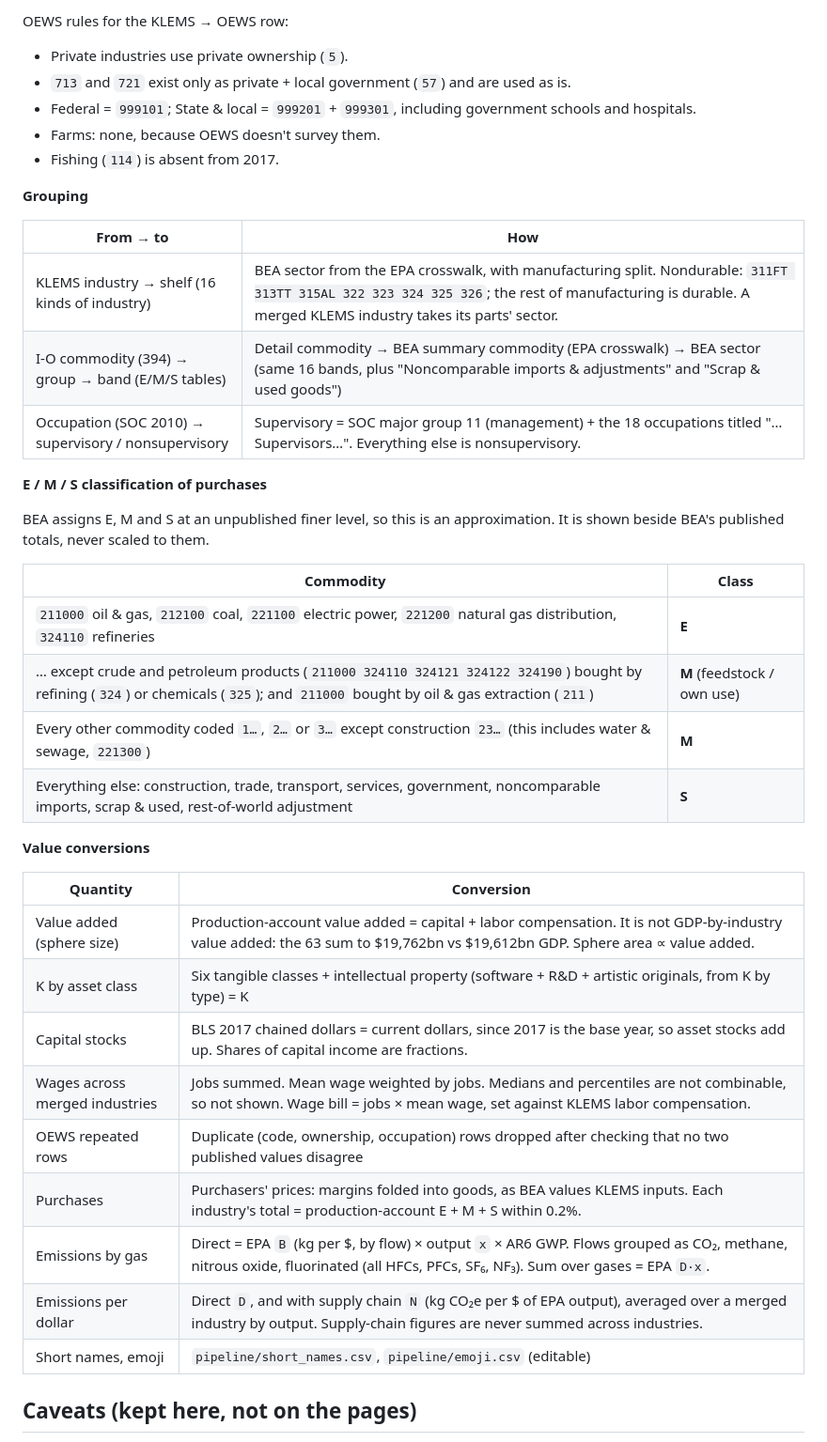
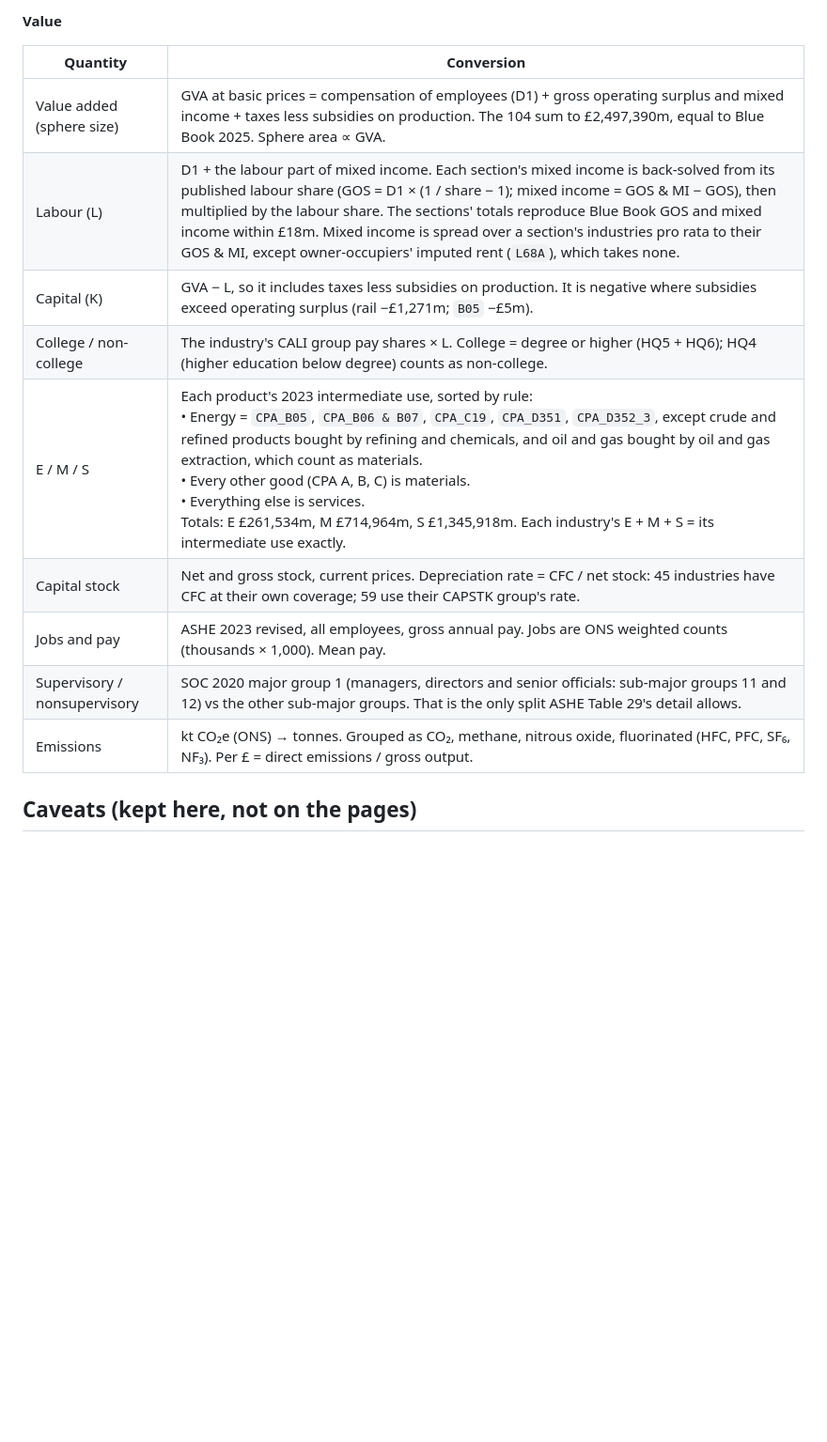
Before and after one commit to williaal1/uk-klems-viewer, a Markdown page: README.md, the part around one of its changes. Shown at 94% size. Rendered like a GitHub page; blank space fills up the shorter version.

```diff
--- a/README.md
+++ b/README.md
@@ -40,43 +46,17 @@ Internal demo, Common Wealth / Green Planning Commission.
 
-OEWS rules for the KLEMS → OEWS row:
-- Private industries use private ownership (`5`).
-- `713` and `721` exist only as private + local government (`57`) and are used as is.
-- Federal = `999101`; State & local = `999201` + `999301`, including government schools and hospitals.
-- Farms: none, because OEWS doesn't survey them.
-- Fishing (`114`) is absent from 2017.
-
-**Grouping**
-
-| From → to | How |
-|---|---|
-| KLEMS industry → shelf (16 kinds of industry) | BEA sector from the EPA crosswalk, with manufacturing split. Nondurable: `311FT 313TT 315AL 322 323 324 325 326`; the rest of manufacturing is durable. A merged KLEMS industry takes its parts' sector. |
-| I-O commodity (394) → group → band (E/M/S tables) | Detail commodity → BEA summary commodity (EPA crosswalk) → BEA sector (same 16 bands, plus "Noncomparable imports & adjustments" and "Scrap & used goods") |
-| Occupation (SOC 2010) → supervisory / nonsupervisory | Supervisory = SOC major group 11 (management) + the 18 occupations titled "…Supervisors…". Everything else is nonsupervisory. |
-
-**E / M / S classification of purchases**
-
-BEA assigns E, M and S at an unpublished finer level, so this is an approximation. It is shown beside BEA's published totals, never scaled to them.
-
-| Commodity | Class |
-|---|---|
-| `211000` oil & gas, `212100` coal, `221100` electric power, `221200` natural gas distribution, `324110` refineries | **E** |
-| … except crude and petroleum products (`211000 324110 324121 324122 324190`) bought by refining (`324`) or chemicals (`325`); and `211000` bought by oil & gas extraction (`211`) | **M** (feedstock / own use) |
-| Every other commodity coded `1…`, `2…` or `3…` except construction `23…` (this includes water & sewage, `221300`) | **M** |
-| Everything else: construction, trade, transport, services, government, noncomparable imports, scrap & used, rest-of-world adjustment | **S** |
-
-**Value conversions**
+**Value**
 
 | Quantity | Conversion |
 |---|---|
-| Value added (sphere size) | Production-account value added = capital + labor compensation. It is not GDP-by-industry value added: the 63 sum to $19,762bn vs $19,612bn GDP. Sphere area ∝ value added. |
-| K by asset class | Six tangible classes + intellectual property (software + R&D + artistic originals, from K by type) = K |
-| Capital stocks | BLS 2017 chained dollars = current dollars, since 2017 is the base year, so asset stocks add up. Shares of capital income are fractions. |
-| Wages across merged industries | Jobs summed. Mean wage weighted by jobs. Medians and percentiles are not combinable, so not shown. Wage bill = jobs × mean wage, set against KLEMS labor compensation. |
-| OEWS repeated rows | Duplicate (code, ownership, occupation) rows dropped after checking that no two published values disagree |
-| Purchases | Purchasers' prices: margins folded into goods, as BEA values KLEMS inputs. Each industry's total = production-account E + M + S within 0.2%. |
-| Emissions by gas | Direct = EPA `B` (kg per $, by flow) × output `x` × AR6 GWP. Flows grouped as CO₂, methane, nitrous oxide, fluorinated (all HFCs, PFCs, SF₆, NF₃). Sum over gases = EPA `D·x`. |
-| Emissions per dollar | Direct `D`, and with supply chain `N` (kg CO₂e per $ of EPA output), averaged over a merged industry by output. Supply-chain figures are never summed across industries. |
-| Short names, emoji | `pipeline/short_names.csv`, `pipeline/emoji.csv` (editable) |
+| Value added (sphere size) | GVA at basic prices = compensation of employees (D1) + gross operating surplus and mixed income + taxes less subsidies on production. The 104 sum to £2,497,390m, equal to Blue Book 2025. Sphere area ∝ GVA. |
+| Labour (L) | D1 + the labour part of mixed income. Each section's mixed income is back-solved from its published labour share (GOS = D1 × (1 / share − 1); mixed income = GOS & MI − GOS), then multiplied by the labour share. The sections' totals reproduce Blue Book GOS and mixed income within £18m. Mixed income is spread over a section's industries pro rata to their GOS & MI, except owner-occupiers' imputed rent (`L68A`), which takes none. |
+| Capital (K) | GVA − L, so it includes taxes less subsidies on production. It is negative where subsidies exceed operating surplus (rail −£1,271m; `B05` −£5m). |
+| College / non-college | The industry's CALI group pay shares × L. College = degree or higher (HQ5 + HQ6); HQ4 (higher education below degree) counts as non-college. |
+| E / M / S | Each product's 2023 intermediate use, sorted by rule:<br>• Energy = `CPA_B05`, `CPA_B06 & B07`, `CPA_C19`, `CPA_D351`, `CPA_D352_3`, except crude and refined products bought by refining and chemicals, and oil and gas bought by oil and gas extraction, which count as materials.<br>• Every other good (CPA A, B, C) is materials.<br>• Everything else is services.<br>Totals: E £261,534m, M £714,964m, S £1,345,918m. Each industry's E + M + S = its intermediate use exactly. |
+| Capital stock | Net and gross stock, current prices. Depreciation rate = CFC / net stock: 45 industries have CFC at their own coverage; 59 use their CAPSTK group's rate. |
+| Jobs and pay | ASHE 2023 revised, all employees, gross annual pay. Jobs are ONS weighted counts (thousands × 1,000). Mean pay. |
+| Supervisory / nonsupervisory | SOC 2020 major group 1 (managers, directors and senior officials: sub-major groups 11 and 12) vs the other sub-major groups. That is the only split ASHE Table 29's detail allows. |
+| Emissions | kt CO₂e (ONS) → tonnes. Grouped as CO₂, methane, nitrous oxide, fluorinated (HFC, PFC, SF₆, NF₃). Per £ = direct emissions / gross output. |
 
 ## Caveats (kept here, not on the pages)
 
```
Also changed, not shown: other parts of README.md (+54 -56 lines).
